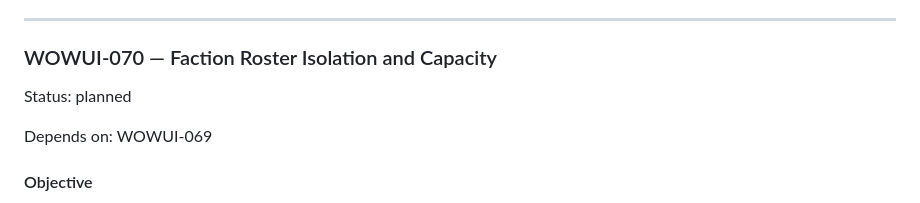
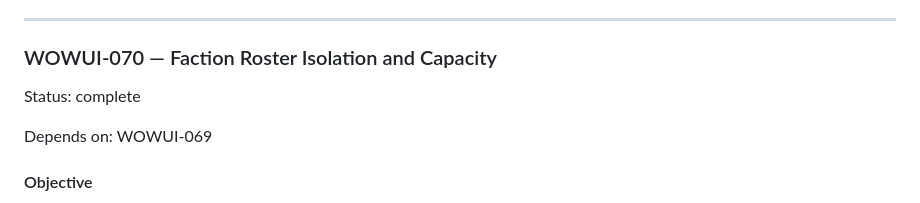
Before and after one commit to SouthernGentlemen/Warcraft, a Markdown page: mockup/IMPLEMENTATION_PLAN.md, the part around the change. Rendered like a GitHub page.

Commit message:
Mark WOWUI-070 complete

```diff
--- a/mockup/IMPLEMENTATION_PLAN.md
+++ b/mockup/IMPLEMENTATION_PLAN.md
@@ -1813,7 +1813,7 @@ Split persistent player state into one independent Alliance campaign and one ind
 
 ### WOWUI-070 — Faction Roster Isolation and Capacity
 
-Status: planned
+Status: complete
 
 Depends on: WOWUI-069
 
```
